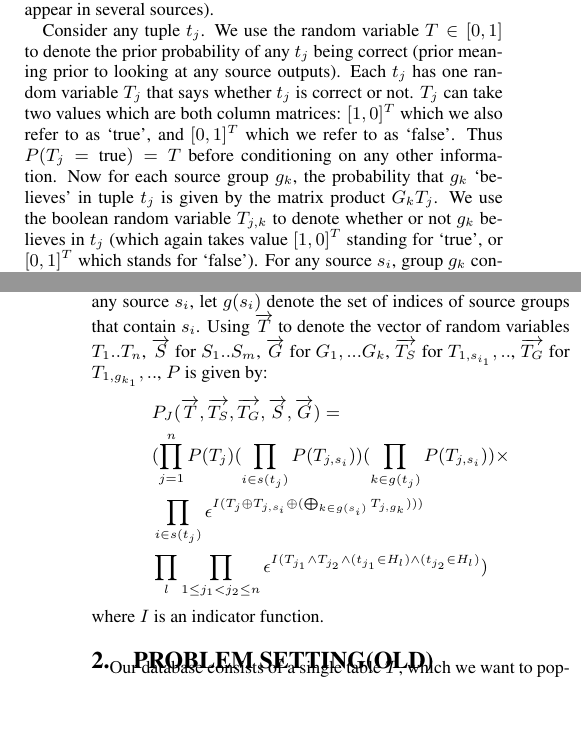
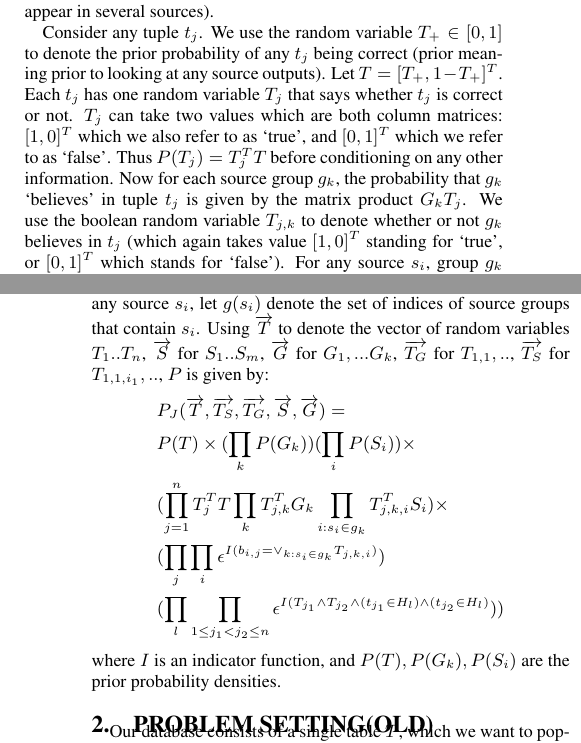
Before and after one commit to brahmaneya/WebSourceQuality, a LaTeX paper (Paper/WebSourceQuality.tex): two parts of the columns of pages 1 and 2 of 3, joined at a grey line, cut so that both start at the same text, the shorter picture padded with empty space. Compiled offline with pdfLaTeX.

Commit message:
more stuff

```diff
--- a/Paper/WebSourceQuality.tex
+++ b/Paper/WebSourceQuality.tex
@@ -106,22 +106,24 @@ Each source has a false positive rate and a false negative rate, which are thems
 
 For each $g_k$, we have a false positive and false negative rate, given by two random variables $G_{k+},G_{k-} \in [0,1]$ respectively, that represents the `shared' part of the accuracy of sources belonging to $g_k$. We let $G_k$ denote the left stochastic matrix with columns $[1-G_{k-},G_{k-}]^T$, $[G_{k+},1-G_{k+}]^T$. We will elaborate on the effect of $G_k$ later. For each source $s_i$, we similarly have two random variables $S_{i+},S_{i-} \in [0,1]$ that denote the `individual' component of its false positive and false negative rate (individual meaning in addition to the $G_k$ parts). We can define matrix $S_i$ analogously to $G_k$. As an example of the difference between $G_k$ and $S_i$, if a set of papers was written by the same author, the $G_k$ of the author denotes the accuracy of the author's knowledge ($G_{k-}$ is the probability of the author missing a correct tuple, and $G_{k+}$ is that of the author assuming an incorrect tuple), while the $S_i$ values for the author's documents denote the probability with which the documents correctly reflect the author's knowledge ($S_{i-}$ is the probability of the document missing a tuple the author believes in, and $S_{i+}$ that of the document containing a tuple the author doesn't believe in). We assume a XXX prior over the values of $G_{k-}, G_{k+}, S_{i-}, S_{i+}$ for each $k$ and $i$. In general, we want the prior to reflect our knowledge that false negative probabilities are generally extremely low (because the number of false tuples is very high) while the false positive probabilities are higher (any correct tuple is likely to not appear in several sources).
 
-Consider any tuple $t_j$. We use the random variable $T \in [0,1]$ to denote the prior probability of any $t_j$ being correct (prior meaning prior to looking at any source outputs). Each $t_j$ has one random variable $T_j$ that says whether $t_j$ is correct or not. $T_j$ can take two values which are both column matrices: $[1,0]^T$ which we also refer to as `true', and $[0,1]^T$ which we refer to as `false'. Thus $P(T_j = \text{true}) = T$ before conditioning on any other information. Now for each source group $g_k$, the probability that $g_k$ `believes' in tuple $t_j$ is given by the matrix product $G_kT_j$. We use the boolean random variable $T_{j,k}$ to denote whether or not $g_k$ believes in $t_j$ (which again takes value $[1,0]^T$ standing for `true', or $[0,1]^T$ which stands for `false'). For any source $s_i$, group $g_k$ containing $s_i$, and any tuple $t_j$, the probability that $s_i$ `believes' in $t_j$ via group $g_k$ is given by $S_iT_{j,k}$. We use the random variable $T_{j,k,i}$ to denote whether or not $s_i$ believes in $t_j$ via $g_k$. Finally, we wish to assume that each source $s_i$ outputs a tuple $t_j$ is and only if its believes in $t_j$ via some group containing $t_j$. That is, if and only if $\lor_{k : s_i \in g_k} T_{j,k,i}$. But we instead assume that there is a fixed small $\epsilon$ such that a source outputs a tuples with $\epsilon$ probability if $\lor_{k : s_i \in g_k} T_{j,k,i}$ is false, and fails to output the tuple with $\epsilon$ probability if $\lor_{k : s_i \in g_k} T_{j,k,i}$ is true. The reason for not setting $\epsilon = 0$ is to make Gibb's sampling possible when actually solving the problem. We only get to observe whether a source outputs a tuple or not, and need to use that to deduce the values of other latent variables.
+Consider any tuple $t_j$. We use the random variable $T_{+} \in [0,1]$ to denote the prior probability of any $t_j$ being correct (prior meaning prior to looking at any source outputs). Let $T = [T_{+},1-T_{+}]^T$. Each $t_j$ has one random variable $T_j$ that says whether $t_j$ is correct or not. $T_j$ can take two values which are both column matrices: $[1,0]^T$ which we also refer to as `true', and $[0,1]^T$ which we refer to as `false'. Thus $P(T_j) = T_{j}^{T}T$ before conditioning on any other information. Now for each source group $g_k$, the probability that $g_k$ `believes' in tuple $t_j$ is given by the matrix product $G_kT_j$. We use the boolean random variable $T_{j,k}$ to denote whether or not $g_k$ believes in $t_j$ (which again takes value $[1,0]^T$ standing for `true', or $[0,1]^T$ which stands for `false'). For any source $s_i$, group $g_k$ containing $s_i$, and any tuple $t_j$, the probability that $s_i$ `believes' in $t_j$ via group $g_k$ is given by $S_iT_{j,k}$. We use the random variable $T_{j,k,i}$ to denote whether or not $s_i$ believes in $t_j$ via $g_k$. Finally, we wish to assume that each source $s_i$ outputs a tuple $t_j$ is and only if its believes in $t_j$ via some group containing $t_j$. That is, if and only if $\lor_{k : s_i \in g_k} T_{j,k,i}$. But we instead assume that there is a fixed small $\epsilon$ such that a source outputs a tuples with $\epsilon$ probability if $\lor_{k : s_i \in g_k} T_{j,k,i}$ is false, and fails to output the tuple with $\epsilon$ probability if $\lor_{k : s_i \in g_k} T_{j,k,i}$ is true. The reason for not setting $\epsilon = 0$ is to make Gibb's sampling possible when actually solving the problem. We only get to observe whether a source outputs a tuple or not, and need to use that to deduce the values of other latent variables.
 
 %%%%%%%%%%%%%
 % we need to consider both presence and absence of tuples. But for tuples that dont occur anywhere at all, we need to have some assumption, to sensibly calibrate false negative rates.
 
-In addition to knowing which tuples were displayed, we may have knowledge about relations between certain tuples. For instance, a source may contain a line of text that can be interpreted as $(a,b)$ or $(a, b')$, but not both. In that case, we want a way to represent the fact that the probabilities of the tuples $(a, b)$ and $(a, b')$ being correct are negatively correlated. Or, we may know that say $A$ is a primary key for a table with columns $A,B$. Then two tuples $(a,b)$ and $(a,b')$ are incompatible, and again their probabilities are negatively correlated. In order to represent this fact, we create a set of tuple-groups $H_1, H_2, ..$ such that of all the tuples from any group, only one is correct, with high probability (the reason behind assuming high probability rather than certainty of at most one tuple being correct is to make our computation easier later). We assume that the probability penalty for conflicting tuples (belonging to a common tuple-group) being correct is some small constant $\epsilon$ per common tuple-group.
+In addition to knowing which tuples were displayed, we may have knowledge about relations between certain tuples. For instance, a source may contain a line of text that can be interpreted as $(a,b)$ or $(a, b')$, but not both. In that case, we want a way to represent the fact that the probabilities of the tuples $(a, b)$ and $(a, b')$ being correct are negatively correlated. Or, we may know that say $A$ is a primary key for a table with columns $A,B$. Then two tuples $(a,b)$ and $(a,b')$ are incompatible, and again their probabilities are negatively correlated. In order to represent this fact, we create a set of tuple-groups $h_1, h_2, ..$ such that of all the tuples from any group, only one is correct, with high probability (the reason behind assuming high probability rather than certainty of at most one tuple being correct is to make our computation easier later). We assume that the probability penalty for conflicting tuples (belonging to a common tuple-group) being correct is some small constant $\epsilon$ per common tuple-group.
 
 Let $P_J$ denote the un-normalized joint probability distribution over all random variables. For any tuple $t_j$, let $s(t_j)$ denote the set of indices of sources that output $t_j$, and let $g(t_j)$ denote the set of indices of source-groups containing a source that output $t_j$. For any source $s_i$, let $g(s_i)$ denote the set of indices of source groups that contain $s_i$.
-Using $\overrightarrow{T}$ to denote the vector of random variables $T_1..T_n$, $\overrightarrow{S}$ for $S_1..S_m$, $\overrightarrow{G}$ for $G_1, ... G_k$, $\overrightarrow{T_S}$ for $T_{1, s_{i_1}}, ..$, $\overrightarrow{T_G}$ for $T_{1, g_{k_1}}, ..$, $P$ is given by:
+Using $\overrightarrow{T}$ to denote the vector of random variables $T_1..T_n$, $\overrightarrow{S}$ for $S_1..S_m$, $\overrightarrow{G}$ for $G_1, ... G_k$,  $\overrightarrow{T_G}$ for $T_{1, 1}, ..$, $\overrightarrow{T_S}$ for $T_{1, 1, i_1}, ..$, $P$ is given by:
+% add prior terms for S_1, G_1 etc if not using uniform prior.
 \begin{align*}
 & P_J(\overrightarrow{T}, \overrightarrow{T_S}, \overrightarrow{T_G}, \overrightarrow{S}, \overrightarrow{G}) =
-\\& (\prod_{j=1}^{n} P(T_j) (\prod_{i\in s(t_j)} P(T_{j, s_i})) (\prod_{k\in g(t_j)} P(T_{j, s_i})) \times
-\\& \prod_{i\in s(t_j)} \epsilon^{I(T_j \oplus T_{j, s_i} \oplus(\bigoplus_{k\in g(s_i)} T_{j, g_k})))}
-\\& \prod_{l} \prod_{1 \leq j_1 < j_2 \leq n} \epsilon^{I(T_{j_1} \land T_{j_2} \land (t_{j_1}\in H_l) \land (t_{j_2} \in H_l)})
+\\& P(T) \times (\prod_{k} P(G_k)) (\prod_{i} P(S_i)) \times
+\\& (\prod_{j=1}^{n} T_{j}^{T}T \prod_{k} T_{j, k}^{T}G_k \prod_{i:s_i\in g_k} T_{j,k,i}^{T}S_i) \times
+\\& (\prod_{j} \prod_{i} \epsilon^{I(b_{i,j} = \lor_{k : s_i \in g_k} T_{j,k,i})})
+\\& (\prod_{l} \prod_{1 \leq j_1 < j_2 \leq n} \epsilon^{I(T_{j_1} \land T_{j_2} \land (t_{j_1}\in H_l) \land (t_{j_2} \in H_l)}))
 \end{align*}
-where $I$ is an indicator function.
+where $I$ is an indicator function, and $P(T), P(G_k), P(S_i)$ are the prior probability densities.
 
 
 
```
